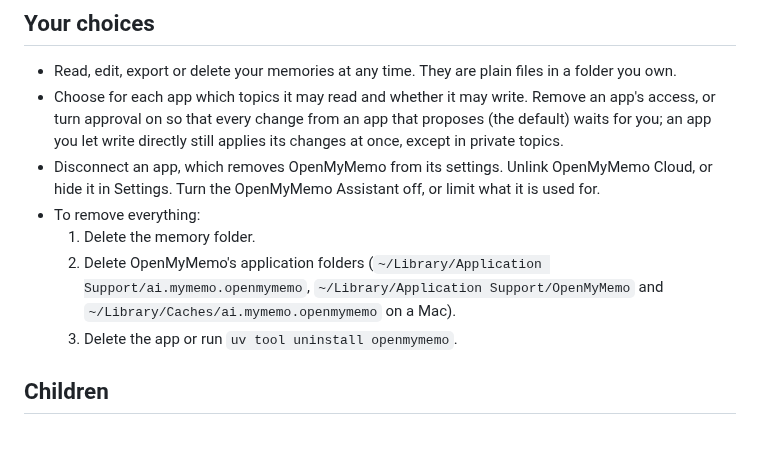
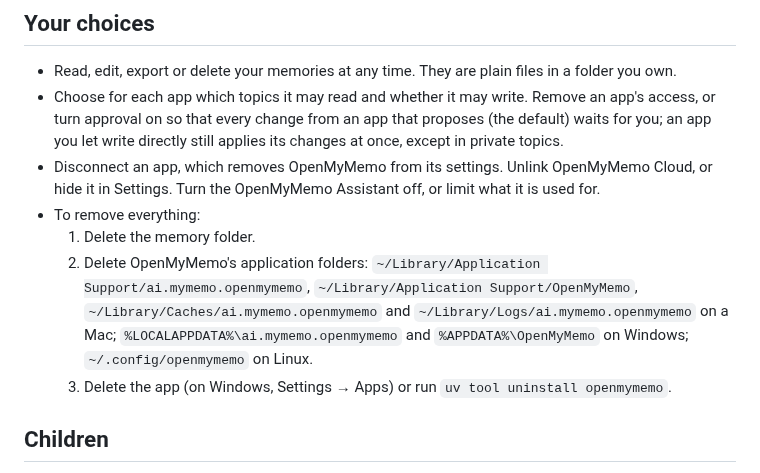
Before and after one commit to MyMemoAI/openmymemo, a Markdown page: PRIVACY.md, the part around one of its changes. GitHub-like rendering; blank space fills up the shorter version.

```diff
--- a/PRIVACY.md
+++ b/PRIVACY.md
@@ -119,8 +121,8 @@ How MyMemo handles your account and its metadata is governed by [MyMemo's privac
 - Disconnect an app, which removes OpenMyMemo from its settings. Unlink OpenMyMemo Cloud, or hide it in Settings. Turn the OpenMyMemo Assistant off, or limit what it is used for.
 - To remove everything:
   1. Delete the memory folder.
-  2. Delete OpenMyMemo's application folders (`~/Library/Application Support/ai.mymemo.openmymemo`, `~/Library/Application Support/OpenMyMemo` and `~/Library/Caches/ai.mymemo.openmymemo` on a Mac).
-  3. Delete the app or run `uv tool uninstall openmymemo`.
+  2. Delete OpenMyMemo's application folders: `~/Library/Application Support/ai.mymemo.openmymemo`, `~/Library/Application Support/OpenMyMemo`, `~/Library/Caches/ai.mymemo.openmymemo` and `~/Library/Logs/ai.mymemo.openmymemo` on a Mac; `%LOCALAPPDATA%\ai.mymemo.openmymemo` and `%APPDATA%\OpenMyMemo` on Windows; `~/.config/openmymemo` on Linux.
+  3. Delete the app (on Windows, Settings → Apps) or run `uv tool uninstall openmymemo`.
 
 ## Children
 
```
Also changed, not shown: other parts of PRIVACY.md (+13 -11 lines), README.md (+2 -2 lines), docs/images/panel-changes.png, docs/images/panel-memories-dark.png, docs/images/panel-memories-light.png.
